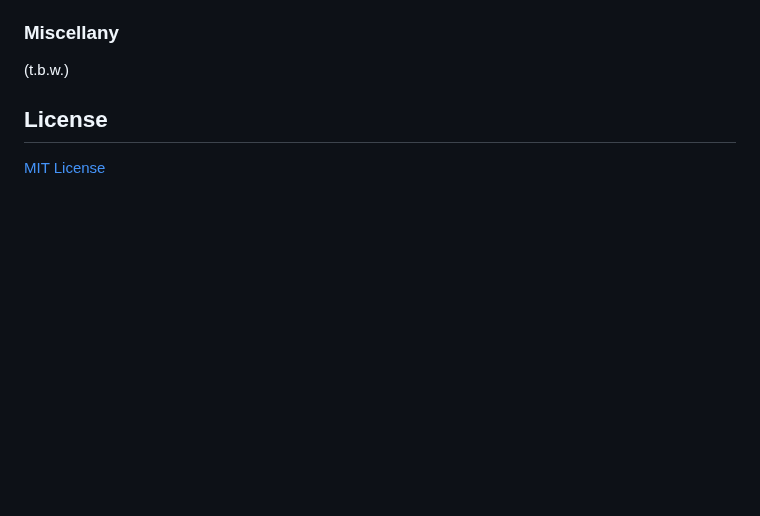
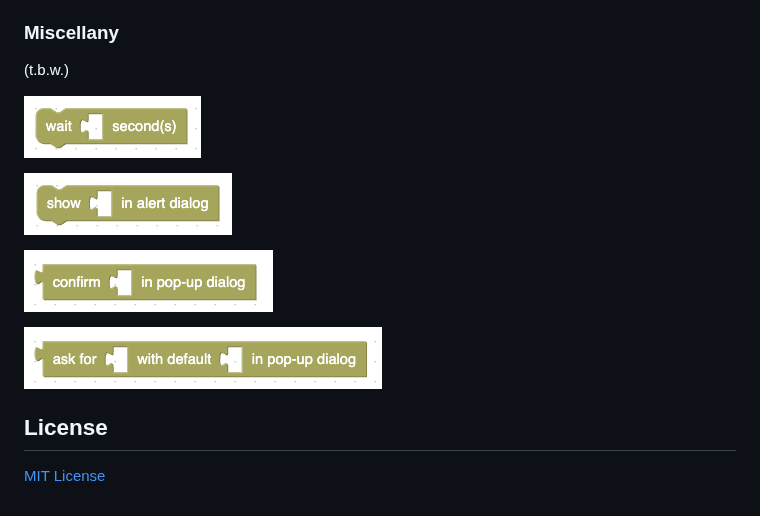
Before and after one commit to rozek/blockly-ai-playground, a Markdown page: README.md, the part around the change. Drawn GitHub-style; blank space fills up the shorter version.

```diff
--- a/README.md
+++ b/README.md
@@ -72,6 +72,14 @@ Besides common blocks which can be found in many Blockly environments, the "bloc
 
 (t.b.w.)
 
+![ContextKeys](./Screenshots/wait.png)
+
+![ContextKeys](./Screenshots/alert.png)
+
+![ContextKeys](./Screenshots/confirm.png)
+
+![ContextKeys](./Screenshots/prompt.png)
+
 ## License ##
 
 [MIT License](LICENSE.md)
```
